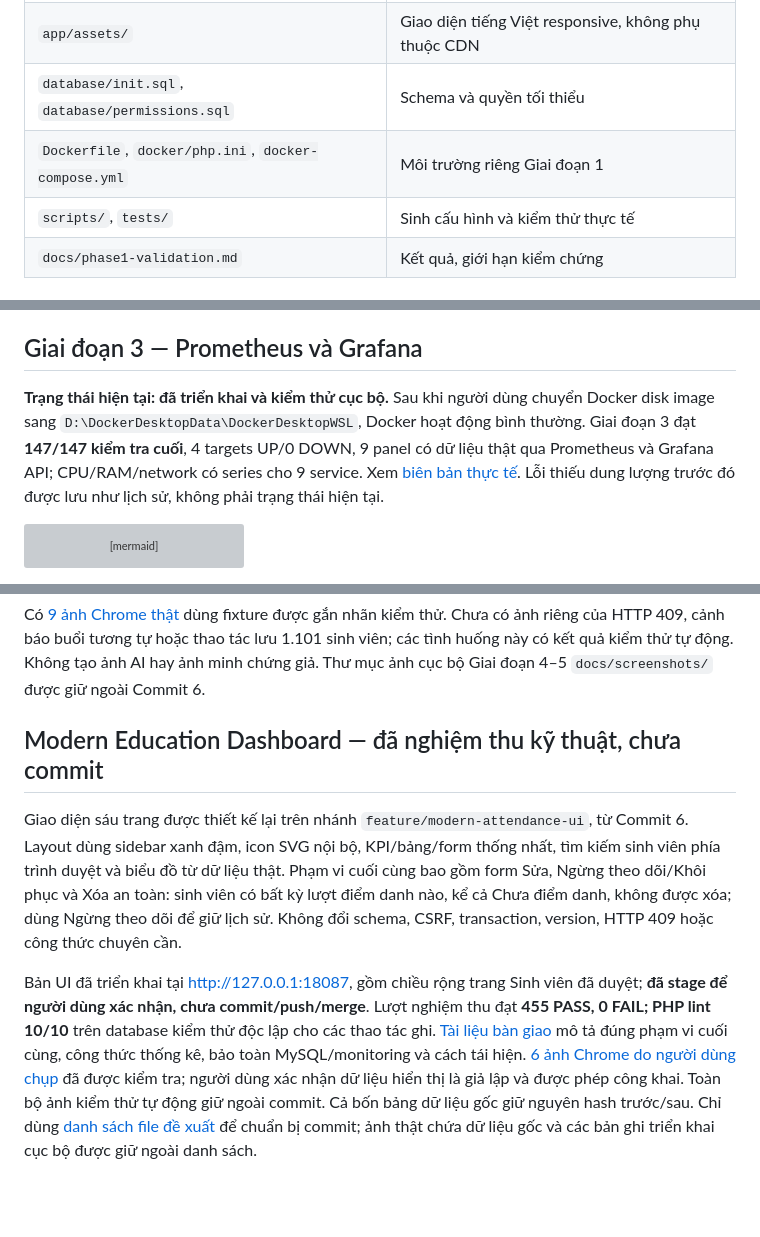
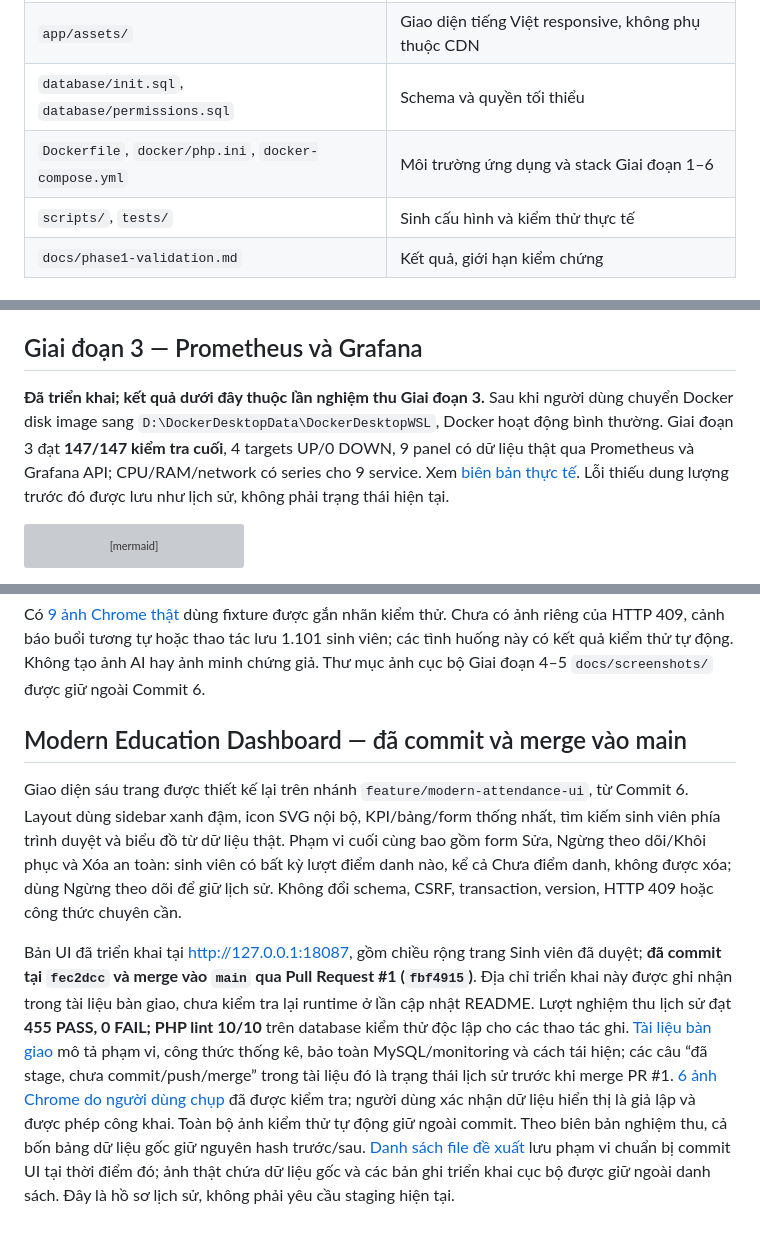
Before and after one commit to dtc245200364-del/attendance-system, a Markdown page: README.md, 3 parts joined by grey strips. Rendered like a GitHub page; blank space fills up the shorter version; grey boxes are pictures that could not be loaded.

````diff
--- a/README.md
+++ b/README.md
@@ -52,7 +69,7 @@ Lớp cần có sinh viên đang học trước khi tạo buổi. Danh sách đ
 | `app/includes/` | PDO, validation, CSRF, layout, escaping, xử lý lỗi |
 | `app/assets/` | Giao diện tiếng Việt responsive, không phụ thuộc CDN |
 | `database/init.sql`, `database/permissions.sql` | Schema và quyền tối thiểu |
-| `Dockerfile`, `docker/php.ini`, `docker-compose.yml` | Môi trường riêng Giai đoạn 1 |
+| `Dockerfile`, `docker/php.ini`, `docker-compose.yml` | Môi trường ứng dụng và stack Giai đoạn 1–6 |
 | `scripts/`, `tests/` | Sinh cấu hình và kiểm thử thực tế |
 | `docs/phase1-validation.md` | Kết quả, giới hạn kiểm chứng |
 
@@ -138,7 +155,7 @@ Kết quả Giai đoạn 2: **242 assertions đạt / 0 thất bại ở lượt
 
 ## Giai đoạn 3 — Prometheus và Grafana
 
-**Trạng thái hiện tại: đã triển khai và kiểm thử cục bộ.** Sau khi người dùng chuyển Docker disk image sang `D:\DockerDesktopData\DockerDesktopWSL`, Docker hoạt động bình thường. Giai đoạn 3 đạt **147/147 kiểm tra cuối**, 4 targets UP/0 DOWN, 9 panel có dữ liệu thật qua Prometheus và Grafana API; CPU/RAM/network có series cho 9 service. Xem [biên bản thực tế](docs/phase3-validation.md). Lỗi thiếu dung lượng trước đó được lưu như lịch sử, không phải trạng thái hiện tại.
+**Đã triển khai; kết quả dưới đây thuộc lần nghiệm thu Giai đoạn 3.** Sau khi người dùng chuyển Docker disk image sang `D:\DockerDesktopData\DockerDesktopWSL`, Docker hoạt động bình thường. Giai đoạn 3 đạt **147/147 kiểm tra cuối**, 4 targets UP/0 DOWN, 9 panel có dữ liệu thật qua Prometheus và Grafana API; CPU/RAM/network có series cho 9 service. Xem [biên bản thực tế](docs/phase3-validation.md). Lỗi thiếu dung lượng trước đó được lưu như lịch sử, không phải trạng thái hiện tại.
 
 ```mermaid
 flowchart LR
@@ -297,8 +314,8 @@ Giữ nguyên `.env.phase6` khi dùng lại volume test; không reset/xóa volum
 
 Có [9 ảnh Chrome thật](docs/evidence/phase6/README.md) dùng fixture được gắn nhãn kiểm thử. Chưa có ảnh riêng của HTTP 409, cảnh báo buổi tương tự hoặc thao tác lưu 1.101 sinh viên; các tình huống này có kết quả kiểm thử tự động. Không tạo ảnh AI hay ảnh minh chứng giả. Thư mục ảnh cục bộ Giai đoạn 4–5 `docs/screenshots/` được giữ ngoài Commit 6.
 
-## Modern Education Dashboard — đã nghiệm thu kỹ thuật, chưa commit
+## Modern Education Dashboard — đã commit và merge vào main
 
 Giao diện sáu trang được thiết kế lại trên nhánh `feature/modern-attendance-ui`, từ Commit 6. Layout dùng sidebar xanh đậm, icon SVG nội bộ, KPI/bảng/form thống nhất, tìm kiếm sinh viên phía trình duyệt và biểu đồ từ dữ liệu thật. Phạm vi cuối cùng bao gồm form Sửa, Ngừng theo dõi/Khôi phục và Xóa an toàn: sinh viên có bất kỳ lượt điểm danh nào, kể cả Chưa điểm danh, không được xóa; dùng Ngừng theo dõi để giữ lịch sử. Không đổi schema, CSRF, transaction, version, HTTP 409 hoặc công thức chuyên cần.
 
-Bản UI đã triển khai tại http://127.0.0.1:18087, gồm chiều rộng trang Sinh viên đã duyệt; **đã stage để người dùng xác nhận, chưa commit/push/merge**. Lượt nghiệm thu đạt **455 PASS, 0 FAIL; PHP lint 10/10** trên database kiểm thử độc lập cho các thao tác ghi. [Tài liệu bàn giao](docs/modern-ui-validation.md) mô tả đúng phạm vi cuối cùng, công thức thống kê, bảo toàn MySQL/monitoring và cách tái hiện. [6 ảnh Chrome do người dùng chụp](docs/screenshots/modern-ui/README.md) đã được kiểm tra; người dùng xác nhận dữ liệu hiển thị là giả lập và được phép công khai. Toàn bộ ảnh kiểm thử tự động giữ ngoài commit. Cả bốn bảng dữ liệu gốc giữ nguyên hash trước/sau. Chỉ dùng [danh sách file đề xuất](docs/modern-ui-commit-files.txt) để chuẩn bị commit; ảnh thật chứa dữ liệu gốc và các bản ghi triển khai cục bộ được giữ ngoài danh sách.
+Bản UI đã triển khai tại http://127.0.0.1:18087, gồm chiều rộng trang Sinh viên đã duyệt; **đã commit tại `fec2dcc` và merge vào `main` qua Pull Request #1 (`fbf4915`)**. Địa chỉ triển khai này được ghi nhận trong tài liệu bàn giao, chưa kiểm tra lại runtime ở lần cập nhật README. Lượt nghiệm thu lịch sử đạt **455 PASS, 0 FAIL; PHP lint 10/10** trên database kiểm thử độc lập cho các thao tác ghi. [Tài liệu bàn giao](docs/modern-ui-validation.md) mô tả phạm vi, công thức thống kê, bảo toàn MySQL/monitoring và cách tái hiện; các câu “đã stage, chưa commit/push/merge” trong tài liệu đó là trạng thái lịch sử trước khi merge PR #1. [6 ảnh Chrome do người dùng chụp](docs/screenshots/modern-ui/README.md) đã được kiểm tra; người dùng xác nhận dữ liệu hiển thị là giả lập và được phép công khai. Toàn bộ ảnh kiểm thử tự động giữ ngoài commit. Theo biên bản nghiệm thu, cả bốn bảng dữ liệu gốc giữ nguyên hash trước/sau. [Danh sách file đề xuất](docs/modern-ui-commit-files.txt) lưu phạm vi chuẩn bị commit UI tại thời điểm đó; ảnh thật chứa dữ liệu gốc và các bản ghi triển khai cục bộ được giữ ngoài danh sách. Đây là hồ sơ lịch sử, không phải yêu cầu staging hiện tại.
````
Also changed, not shown: other parts of README.md (+25 -8 lines).
